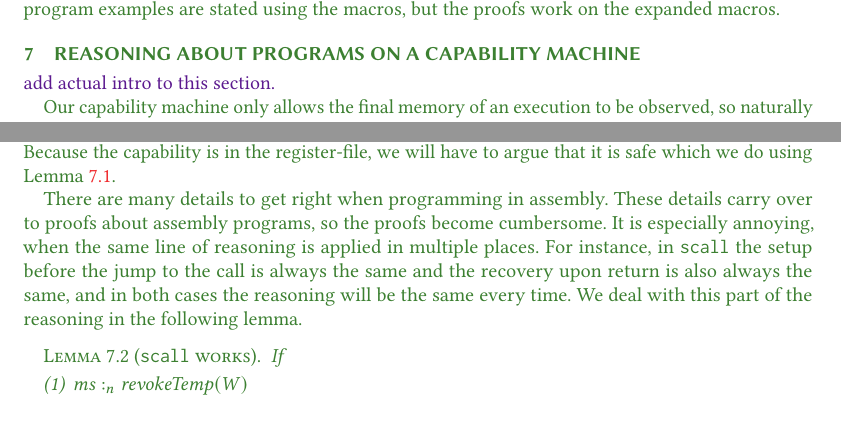
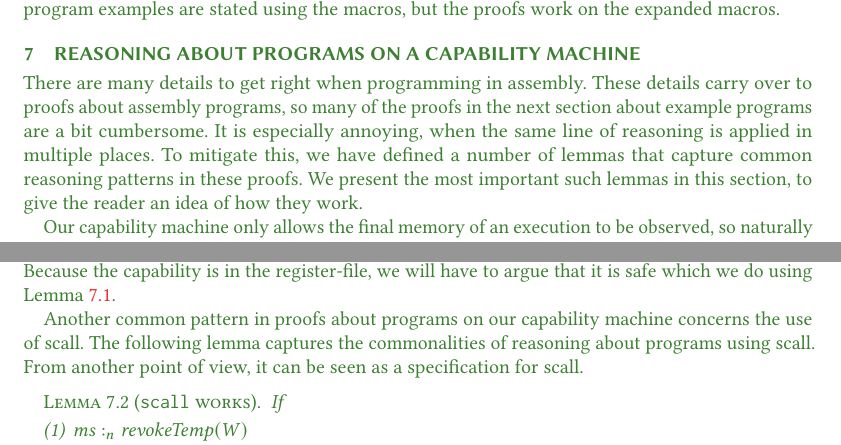
Before and after one commit to dominiquedevriese/capability-machine-reasoning-on-paper, a LaTeX paper (toplas/paper.tex): two parts of pages 20 and 22 of 41, joined at a grey line, cut so that both start at the same text, the shorter picture padded with empty space. Compiled offline with pdfLaTeX.

Commit message:
Add an intro to section 7 + some other minor changes.

```diff
--- a/toplas/paper.tex
+++ b/toplas/paper.tex
@@ -2707,7 +2707,13 @@ macros, but the proofs work on the expanded macros.
 %     \end{itemize}
 %   \end{itemize}
 % }
-\itoplassug{add actual intro to this section.}
+There are many details to get right when programming in assembly. These details
+carry over to proofs about assembly programs, so many of the proofs in the next
+section about example programs are a bit cumbersome. It is especially annoying,
+when the same line of reasoning is applied in multiple places. To mitigate this,
+we have defined a number of lemmas that capture common reasoning patterns in
+these proofs. We present the most important such lemmas in this section, to give
+the reader an idea of how they work.
 
 % Anti-reduction lemma
 Our capability machine only allows the final memory of an execution to be
@@ -2763,13 +2769,10 @@ capability is in the register-file, we will have to argue that it is safe which
 we do using Lemma~\ref{lem:anti-red-obs}.
 
 % Many details to get right when reasoning about low-level programs.
-There are many details to get right when programming in assembly. These details
-carry over to proofs about assembly programs, so the proofs become cumbersome.
-It is especially annoying, when the same line of reasoning is applied in
-multiple places. For instance, in $\texttt{scall}$ the setup before the jump to
-the call is always the same and the recovery upon return is also always the
-same, and in both cases the reasoning will be the same every time.
-We deal with this part of the reasoning in the following lemma.
+Another common pattern in proofs about programs on our capability machine
+concerns the use of scall. The following lemma captures the commonalities of
+reasoning about programs using scall. From another point of view, it can be seen
+as a specification for scall.
 \begin{lemma}[$\mathtt{scall}$ works]
   \label{lem:scall-works}
   If
```
Also changed, not shown: toplas/paper.pdf, toplas/paper.tex (2 more changed lines).
